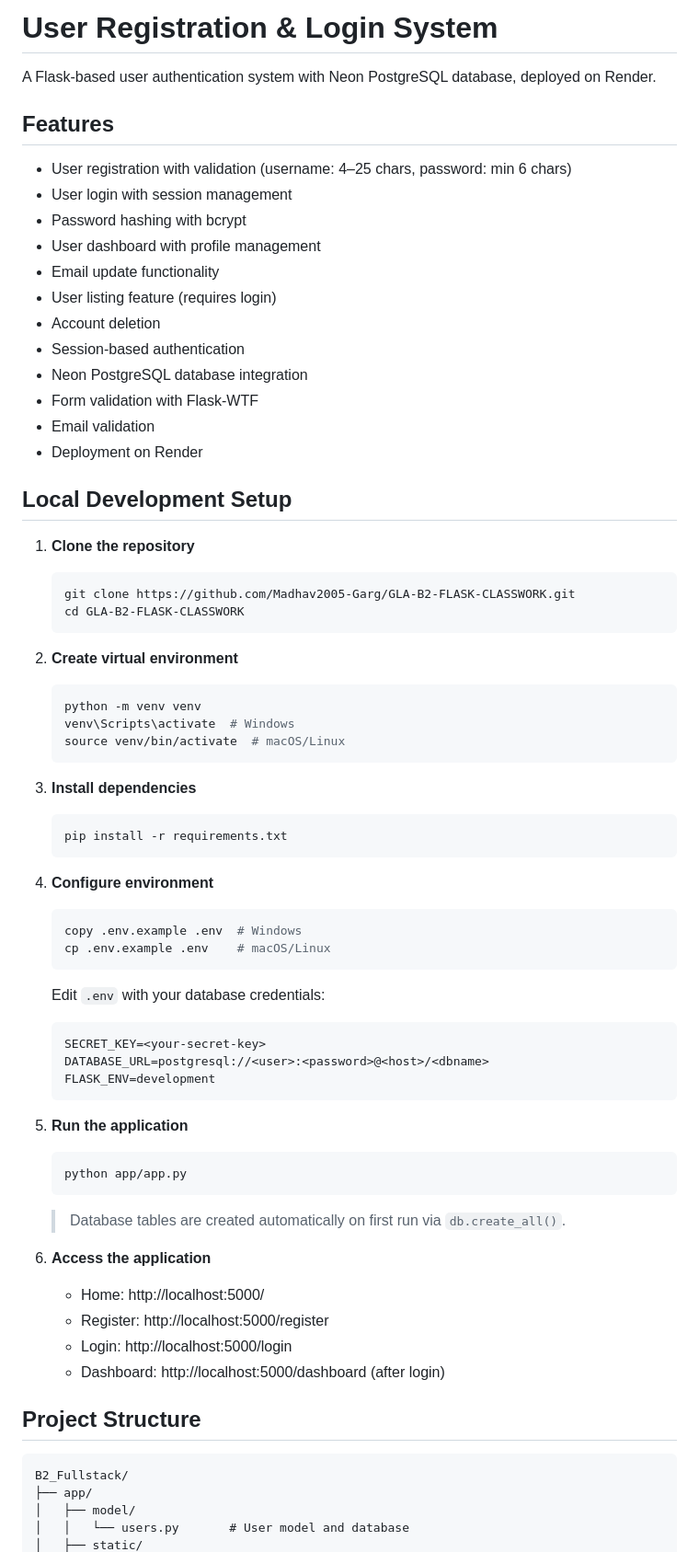
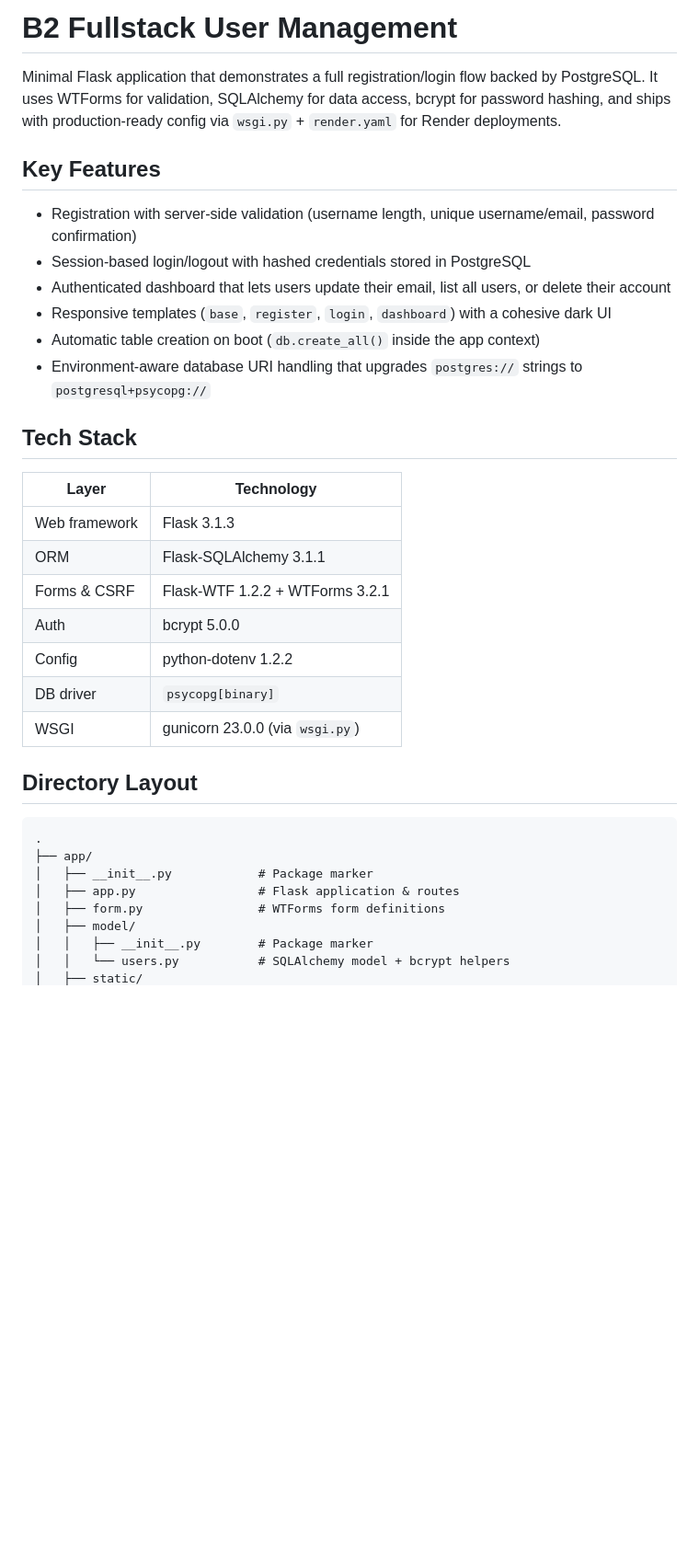
Before and after one commit to Madhav2005-Garg/GLA-B2-FLASK-CLASSWORK, a Markdown page: README.md, the part around one of its changes. Shown at 92% size. Drawn GitHub-style; blank space fills up the shorter version.

````diff
--- a/README.md
+++ b/README.md
@@ -1,69 +1,34 @@
-# User Registration & Login System
+# B2 Fullstack User Management
 
-A Flask-based user authentication system with Neon PostgreSQL database, deployed on Render.
+Minimal Flask application that demonstrates a full registration/login flow backed by PostgreSQL. It uses WTForms for validation, SQLAlchemy for data access, bcrypt for password hashing, and ships with production-ready config via `wsgi.py` + `render.yaml` for Render deployments.
 
-## Features
-- User registration with validation (username: 4–25 chars, password: min 6 chars)
-- User login with session management
-- Password hashing with bcrypt
-- User dashboard with profile management
-- Email update functionality
-- User listing feature (requires login)
-- Account deletion
-- Session-based authentication
-- Neon PostgreSQL database integration
-- Form validation with Flask-WTF
-- Email validation
-- Deployment on Render
+## Key Features
+- Registration with server-side validation (username length, unique username/email, password confirmation)
+- Session-based login/logout with hashed credentials stored in PostgreSQL
+- Authenticated dashboard that lets users update their email, list all users, or delete their account
+- Responsive templates (`base`, `register`, `login`, `dashboard`) with a cohesive dark UI
+- Automatic table creation on boot (`db.create_all()` inside the app context)
+- Environment-aware database URI handling that upgrades `postgres://` strings to `postgresql+psycopg://`
 
-## Local Development Setup
+## Tech Stack
+| Layer | Technology |
+| --- | --- |
+| Web framework | Flask 3.1.3 |
+| ORM | Flask-SQLAlchemy 3.1.1 |
+| Forms & CSRF | Flask-WTF 1.2.2 + WTForms 3.2.1 |
+| Auth | bcrypt 5.0.0 |
+| Config | python-dotenv 1.2.2 |
+| DB driver | `psycopg[binary]` |
+| WSGI | gunicorn 23.0.0 (via `wsgi.py`) |
 
-1. **Clone the repository**
-   ```bash
-   git clone https://github.com/Madhav2005-Garg/GLA-B2-FLASK-CLASSWORK.git
-   cd GLA-B2-FLASK-CLASSWORK
-   ```
-
-2. **Create virtual environment**
-   ```bash
-   python -m venv venv
-   venv\Scripts\activate  # Windows
-   source venv/bin/activate  # macOS/Linux
-   ```
-
-3. **Install dependencies**
-   ```bash
-   pip install -r requirements.txt
-   ```
-
-4. **Configure environment**
-   ```bash
-   copy .env.example .env  # Windows
-   cp .env.example .env    # macOS/Linux
-   ```
-   Edit `.env` with your database credentials:
-   ```
-   SECRET_KEY=<your-secret-key>
-   DATABASE_URL=postgresql://<user>:<password>@<host>/<dbname>
-   FLASK_ENV=development
-   ```
-
-5. **Run the application**
-   ```bash
-   python app/app.py
-   ```
-   > Database tables are created automatically on first run via `db.create_all()`.
-
-6. **Access the application**
-   - Home: http://localhost:5000/
-   - Register: http://localhost:5000/register
-   - Login: http://localhost:5000/login
-   - Dashboard: http://localhost:5000/dashboard (after login)
-
-## Project Structure
+## Directory Layout
 ```
-B2_Fullstack/
+.
 ├── app/
+│   ├── __init__.py            # Package marker
+│   ├── app.py                 # Flask application & routes
+│   ├── form.py                # WTForms form definitions
 │   ├── model/
-│   │   └── users.py       # User model and database
+│   │   ├── __init__.py        # Package marker
+│   │   └── users.py           # SQLAlchemy model + bcrypt helpers
 │   ├── static/
````
Also changed, not shown: other parts of README.md (+72 -63 lines).
